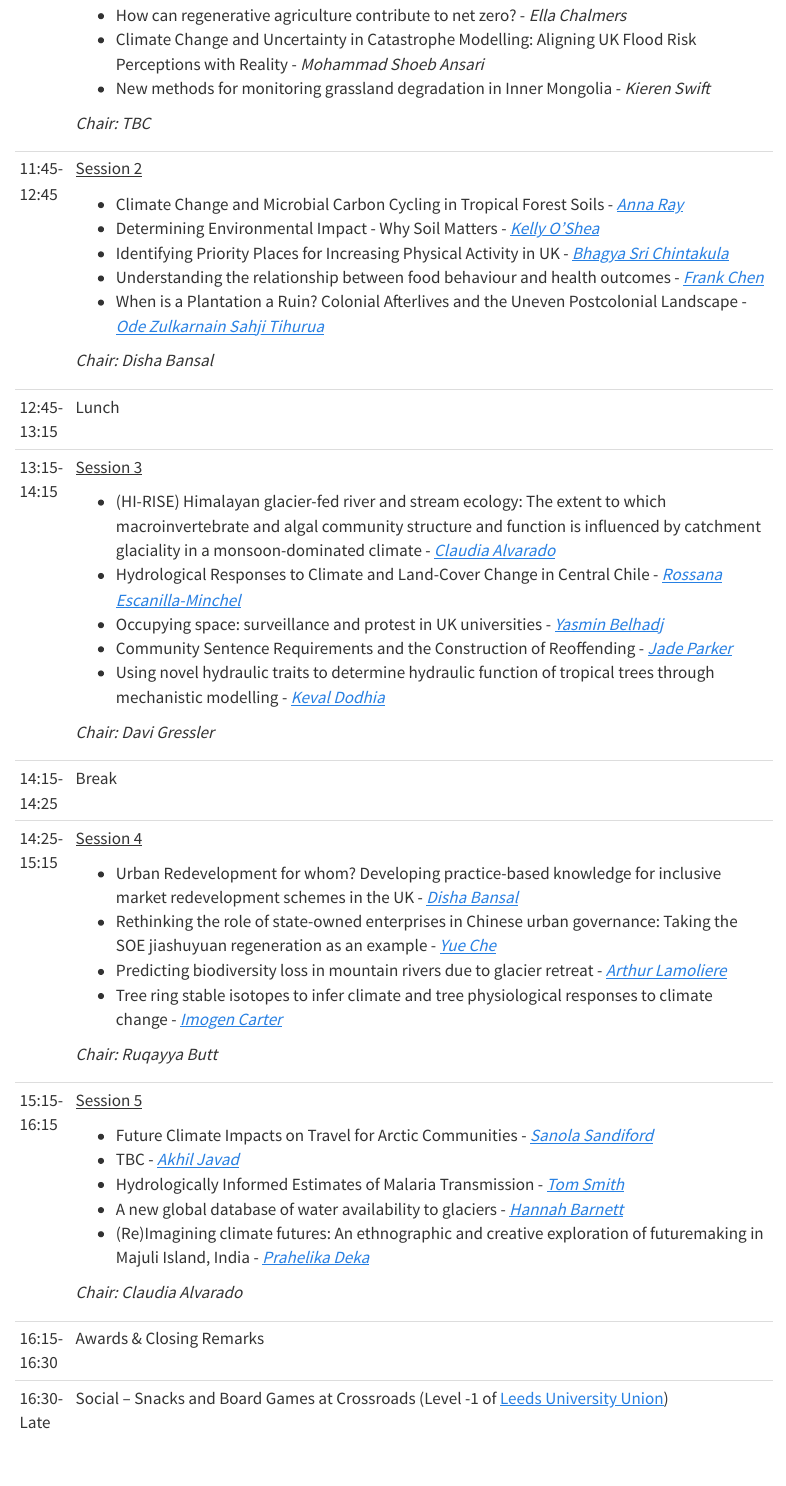
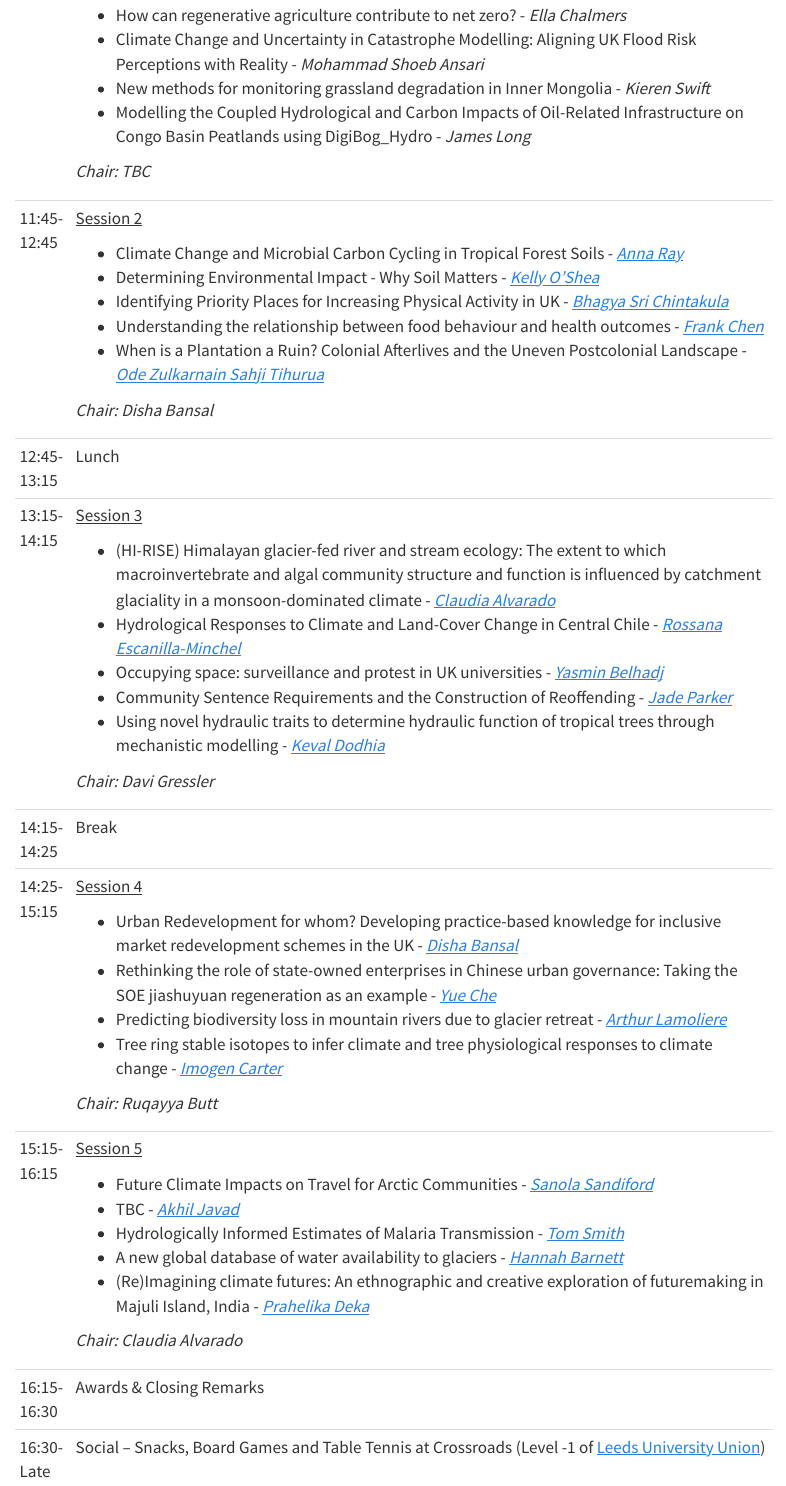
Before and after one commit to davi-gressler/SoG_PGR_Conference_Website, a Quarto document (SoG_PGR_Conference_Website/about.qmd): the page in a window 1100 px wide, from 820 px down. Rendered offline with R 4.5, knitr and Pandoc in place of Quarto, with nearby package versions; menus at the side of the page are left out.

Commit message:
minor edits

```diff
--- a/SoG_PGR_Conference_Website/about.qmd
+++ b/SoG_PGR_Conference_Website/about.qmd
@@ -34,6 +34,7 @@ title: "Programme"
 |             | - How can regenerative agriculture contribute to net zero? - *Ella Chalmers*                                                                                                                                                                                                       |
 |             | - Climate Change and Uncertainty in Catastrophe Modelling: Aligning UK Flood Risk Perceptions with Reality - *Mohammad Shoeb Ansari*                                                                                                                                               |
 |             | - New methods for monitoring grassland degradation in Inner Mongolia - *Kieren Swift*                                                                                                                                                                                              |
+|             | - Modelling the Coupled Hydrological and Carbon Impacts of Oil-Related Infrastructure on Congo Basin Peatlands using DigiBog_Hydro - *James Long*                                                                                                                                  |
 |             |                                                                                                                                                                                                                                                                                    |
 |             | *Chair: TBC*                                                                                                                                                                                                                                                                       |
 +-------------+------------------------------------------------------------------------------------------------------------------------------------------------------------------------------------------------------------------------------------------------------------------------------------+
@@ -82,5 +83,5 @@ title: "Programme"
 +-------------+------------------------------------------------------------------------------------------------------------------------------------------------------------------------------------------------------------------------------------------------------------------------------------+
 | 16:15-16:30 | Awards & Closing Remarks                                                                                                                                                                                                                                                           |
 +-------------+------------------------------------------------------------------------------------------------------------------------------------------------------------------------------------------------------------------------------------------------------------------------------------+
-| 16:30-Late  | Social – Snacks and Board Games at Crossroads (Level -1 of [Leeds University Union](https://maps.app.goo.gl/BV1msoGhX6p9DzGi7))                                                                                                                                                    |
+| 16:30-Late  | Social – Snacks, Board Games and Table Tennis at Crossroads (Level -1 of [Leeds University Union](https://maps.app.goo.gl/BV1msoGhX6p9DzGi7))                                                                                                                                      |
 +-------------+------------------------------------------------------------------------------------------------------------------------------------------------------------------------------------------------------------------------------------------------------------------------------------+
--- a/SoG_PGR_Conference_Website/presenters.qmd
+++ b/SoG_PGR_Conference_Website/presenters.qmd
@@ -102,6 +102,12 @@ After technical evaluation, the assistant was tested in the context of a mini‑
 ### Kieren Swift, EGC {#sec-kieren-swift-egc}
 
 **Title:** New methods for monitoring grassland degradation in Inner Mongolia
+
+**Abstract:** TBC
+
+### James Long, RBPM {#sec-james-long-rbpm}
+
+**Title:** Modelling the Coupled Hydrological and Carbon Impacts of Oil-Related Infrastructure on Congo Basin Peatlands using DigiBog_Hydro
 
 **Abstract:** TBC
 
```
Also changed, not shown: SoG_PGR_Conference_Website/docs/robots.txt, SoG_PGR_Conference_Website/docs/search.json, 20 other files.
